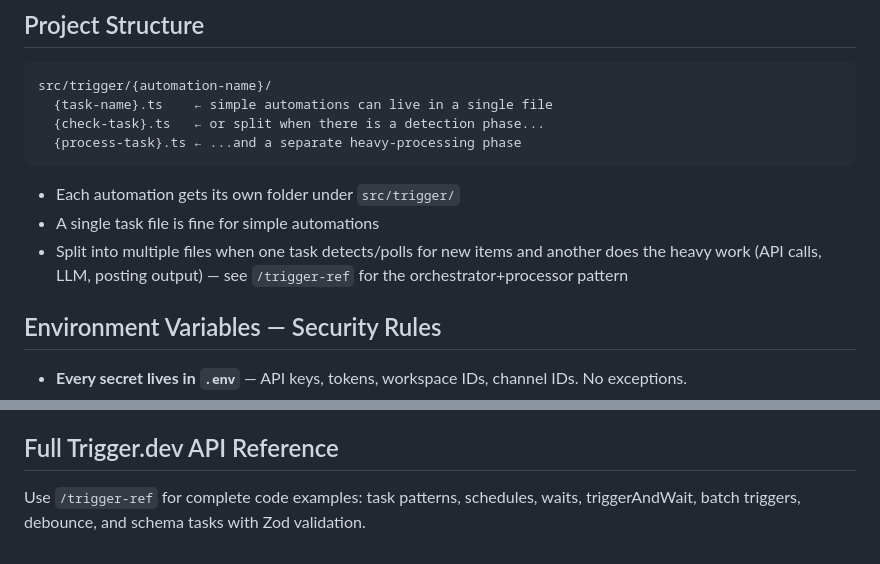
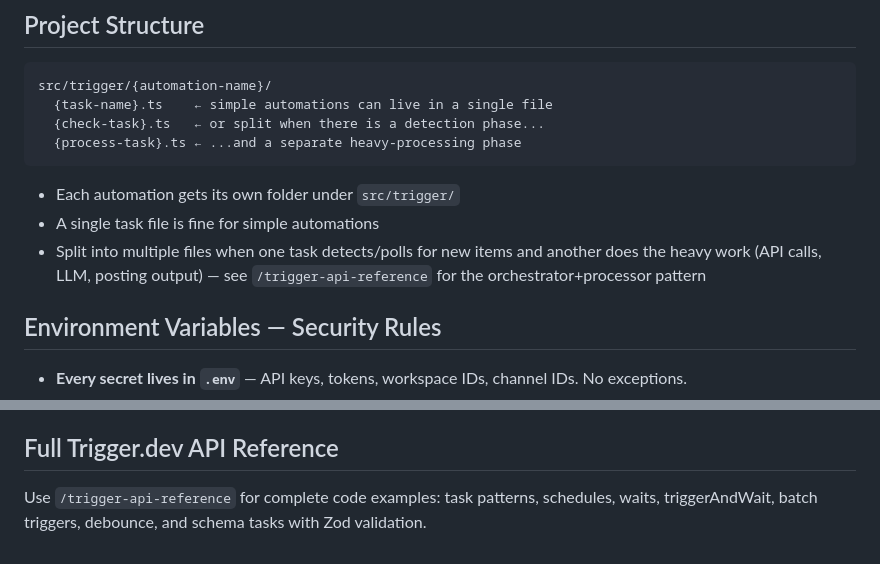
Before and after one commit to Roentek/Claude_Code_Boilerplate_Framework, a Markdown page: .claude/rules/workflow-builder-instructions.md, 2 parts joined by grey strips. GitHub-like rendering.

Commit message:
Made sure the trigger.dev reference api was pointing to the right file.

```diff
--- a/.claude/rules/workflow-builder-instructions.md
+++ b/.claude/rules/workflow-builder-instructions.md
@@ -44,7 +44,7 @@ src/trigger/{automation-name}/
 
 - Each automation gets its own folder under `src/trigger/`
 - A single task file is fine for simple automations
-- Split into multiple files when one task detects/polls for new items and another does the heavy work (API calls, LLM, posting output) — see `/trigger-ref` for the orchestrator+processor pattern
+- Split into multiple files when one task detects/polls for new items and another does the heavy work (API calls, LLM, posting output) — see `/trigger-api-reference` for the orchestrator+processor pattern
 
 ## Environment Variables — Security Rules
 
@@ -153,4 +153,4 @@ Trigger.dev bundles `node_modules` automatically on every deploy — no extra co
 
 ## Full Trigger.dev API Reference
 
-Use `/trigger-ref` for complete code examples: task patterns, schedules, waits, triggerAndWait, batch triggers, debounce, and schema tasks with Zod validation.
+Use `/trigger-api-reference` for complete code examples: task patterns, schedules, waits, triggerAndWait, batch triggers, debounce, and schema tasks with Zod validation.
```
